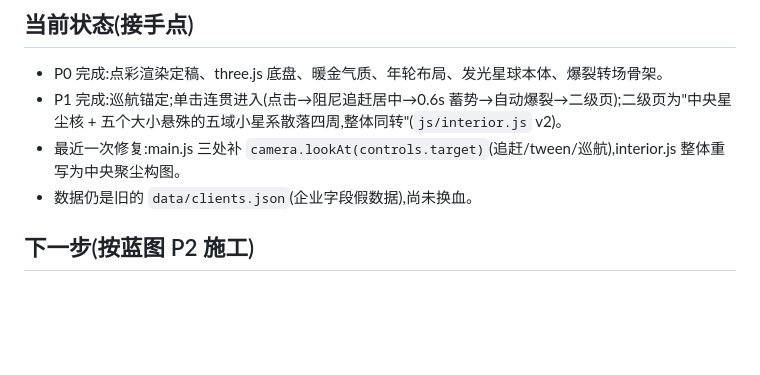
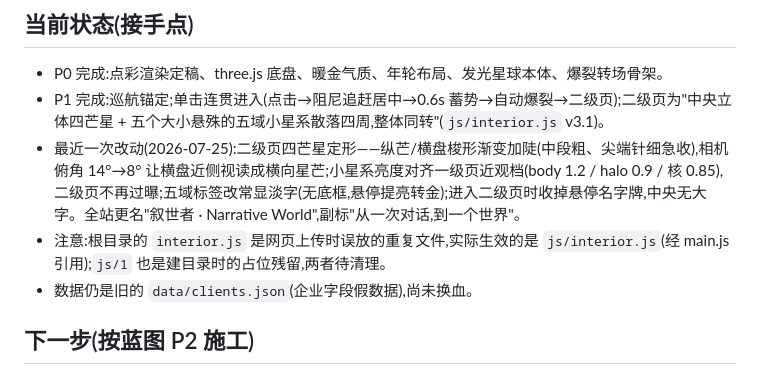
Before and after one commit to wjj9057-ui/galaxia-portal, a Markdown page: CLAUDE.md, the part around the change. Drawn GitHub-style; blank space fills up the shorter version.

Commit message:
CLAUDE.md:当前状态更新至二级页四芒星定形与全站更名,并标注根目录重复文件待清理

```diff
--- a/CLAUDE.md
+++ b/CLAUDE.md
@@ -14,8 +14,9 @@
 ## 当前状态(接手点)
 
 - P0 完成:点彩渲染定稿、three.js 底盘、暖金气质、年轮布局、发光星球本体、爆裂转场骨架。
-- P1 完成:巡航锚定;单击连贯进入(点击→阻尼追赶居中→0.6s 蓄势→自动爆裂→二级页);二级页为"中央星尘核 + 五个大小悬殊的五域小星系散落四周,整体同转"(`js/interior.js` v2)。
-- 最近一次修复:main.js 三处补 `camera.lookAt(controls.target)`(追赶/tween/巡航),interior.js 整体重写为中央聚尘构图。
+- P1 完成:巡航锚定;单击连贯进入(点击→阻尼追赶居中→0.6s 蓄势→自动爆裂→二级页);二级页为"中央立体四芒星 + 五个大小悬殊的五域小星系散落四周,整体同转"(`js/interior.js` v3.1)。
+- 最近一次改动(2026-07-25):二级页四芒星定形——纵芒/横盘梭形渐变加陡(中段粗、尖端针细急收),相机俯角 14°→8° 让横盘近侧视读成横向星芒;小星系亮度对齐一级页近观档(body 1.2 / halo 0.9 / 核 0.85),二级页不再过曝;五域标签改常显淡字(无底框,悬停提亮转金);进入二级页时收掉悬停名字牌,中央无大字。全站更名"叙世者 · Narrative World",副标"从一次对话,到一个世界"。
+- 注意:根目录的 `interior.js` 是网页上传时误放的重复文件,实际生效的是 `js/interior.js`(经 main.js 引用);`js/1` 也是建目录时的占位残留,两者待清理。
 - 数据仍是旧的 `data/clients.json`(企业字段假数据),尚未换血。
 
 ## 下一步(按蓝图 P2 施工)
```
